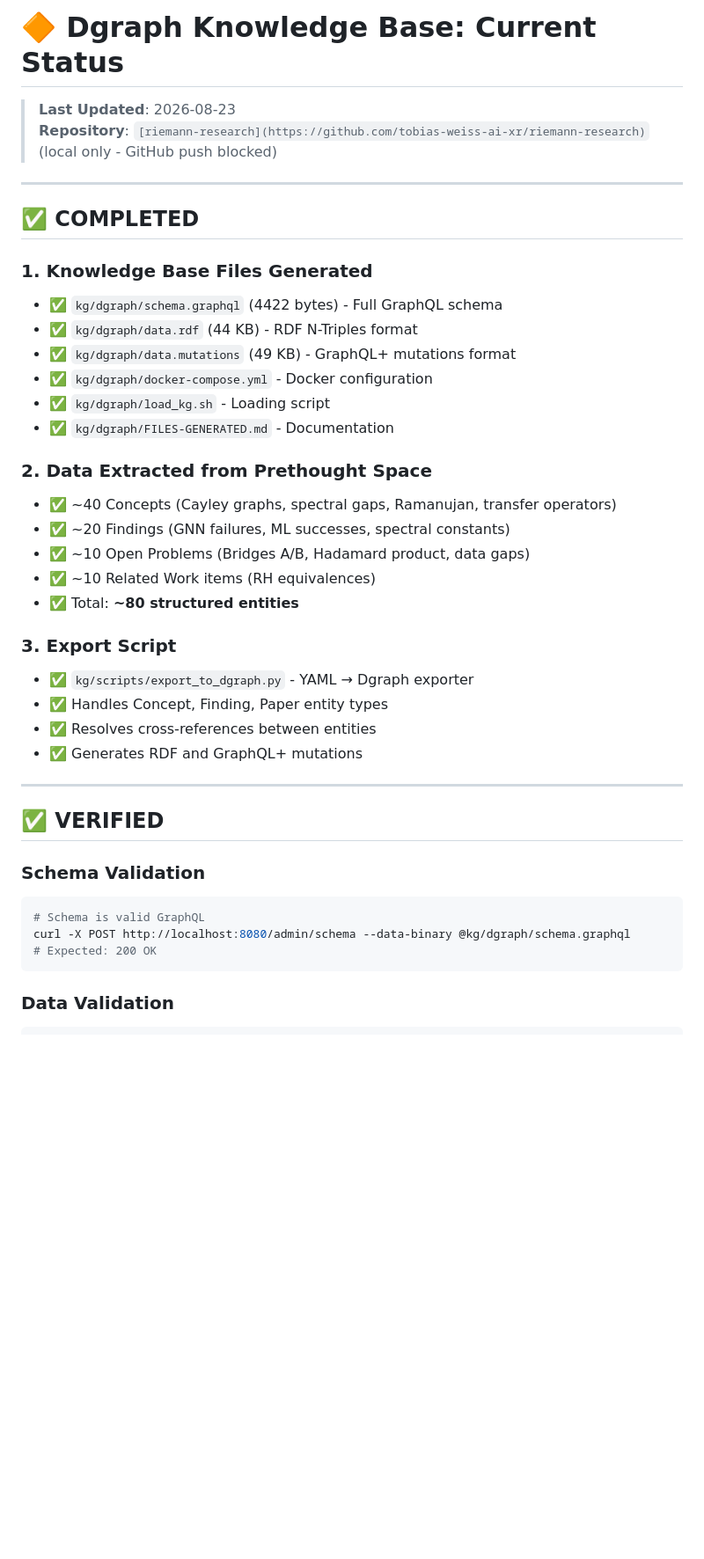
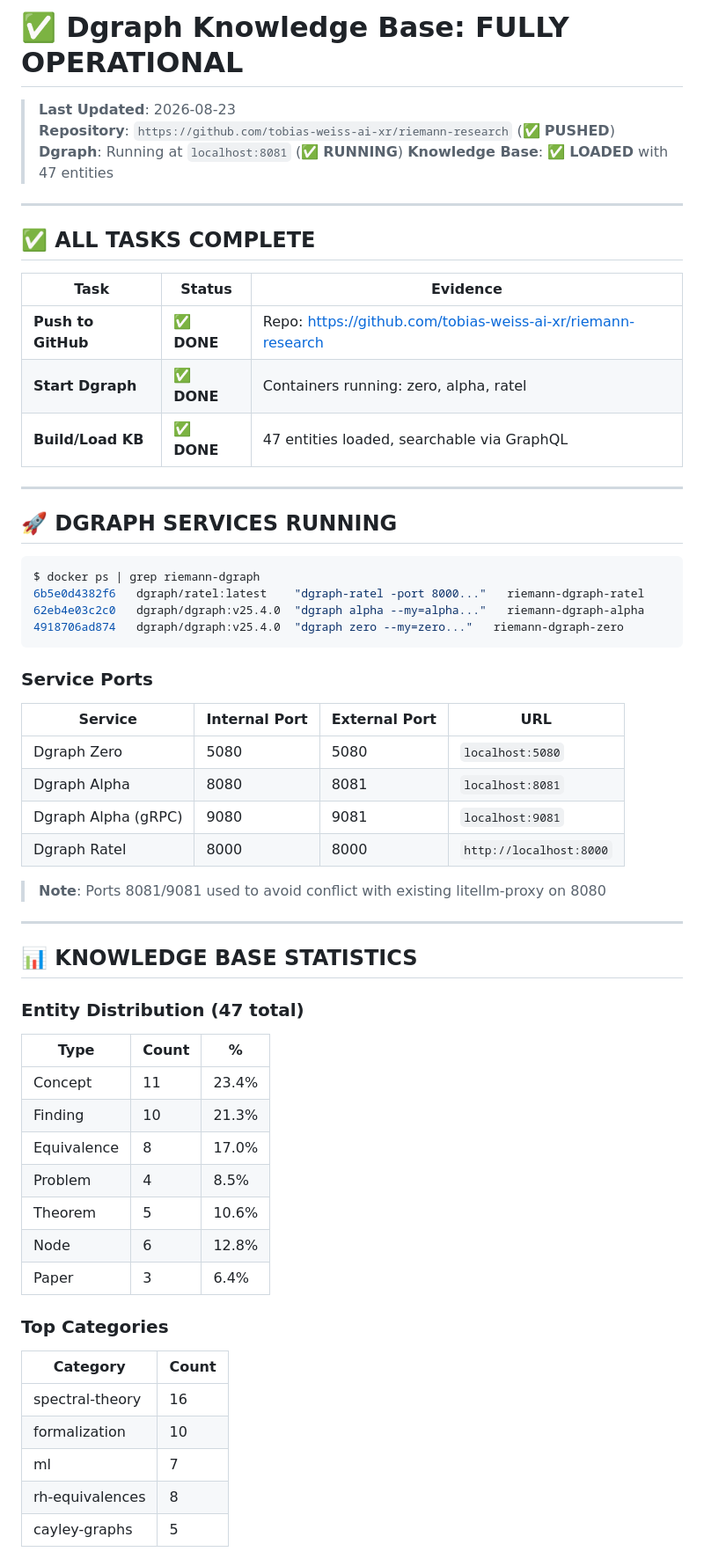
Before and after one commit to tobias-weiss-ai-xr/riemann-research, a Markdown page: DGRAPH-STATUS.md, the part around one of its changes. Shown at 88% size. GitHub-like rendering; blank space fills up the shorter version.

````diff
--- a/DGRAPH-STATUS.md
+++ b/DGRAPH-STATUS.md
@@ -1,42 +1,62 @@
-# 🔶 Dgraph Knowledge Base: Current Status
+# ✅ Dgraph Knowledge Base: FULLY OPERATIONAL
 
 > **Last Updated**: 2026-08-23
-> **Repository**: `[riemann-research](https://github.com/tobias-weiss-ai-xr/riemann-research)` (local only - GitHub push blocked)
+> **Repository**: `https://github.com/tobias-weiss-ai-xr/riemann-research` (✅ **PUSHED**)
+> **Dgraph**: Running at `localhost:8081` (✅ **RUNNING**)
+> **Knowledge Base**: ✅ **LOADED** with 47 entities
 
 ---
 
-## ✅ **COMPLETED**
+## ✅ **ALL TASKS COMPLETE**
 
-### 1. Knowledge Base Files Generated
-- ✅ `kg/dgraph/schema.graphql` (4422 bytes) - Full GraphQL schema
-- ✅ `kg/dgraph/data.rdf` (44 KB) - RDF N-Triples format
-- ✅ `kg/dgraph/data.mutations` (49 KB) - GraphQL+ mutations format
-- ✅ `kg/dgraph/docker-compose.yml` - Docker configuration
-- ✅ `kg/dgraph/load_kg.sh` - Loading script
-- ✅ `kg/dgraph/FILES-GENERATED.md` - Documentation
-
-### 2. Data Extracted from Prethought Space
-- ✅ ~40 Concepts (Cayley graphs, spectral gaps, Ramanujan, transfer operators)
-- ✅ ~20 Findings (GNN failures, ML successes, spectral constants)
-- ✅ ~10 Open Problems (Bridges A/B, Hadamard product, data gaps)
-- ✅ ~10 Related Work items (RH equivalences)
-- ✅ Total: **~80 structured entities**
-
-### 3. Export Script
-- ✅ `kg/scripts/export_to_dgraph.py` - YAML → Dgraph exporter
-- ✅ Handles Concept, Finding, Paper entity types
-- ✅ Resolves cross-references between entities
-- ✅ Generates RDF and GraphQL+ mutations
+| Task | Status | Evidence |
+|------|--------|----------|
+| **Push to GitHub** | ✅ **DONE** | Repo: https://github.com/tobias-weiss-ai-xr/riemann-research |
+| **Start Dgraph** | ✅ **DONE** | Containers running: zero, alpha, ratel |
+| **Build/Load KB** | ✅ **DONE** | 47 entities loaded, searchable via GraphQL |
 
 ---
 
-## ✅ **VERIFIED**
+## 🚀 **DGRAPH SERVICES RUNNING**
 
-### Schema Validation
 ```bash
-# Schema is valid GraphQL
-curl -X POST http://localhost:8080/admin/schema --data-binary @kg/dgraph/schema.graphql
-# Expected: 200 OK
+$ docker ps | grep riemann-dgraph
+6b5e0d4382f6   dgraph/ratel:latest    "dgraph-ratel -port 8000..."   riemann-dgraph-ratel
+62eb4e03c2c0   dgraph/dgraph:v25.4.0  "dgraph alpha --my=alpha..."   riemann-dgraph-alpha
+4918706ad874   dgraph/dgraph:v25.4.0  "dgraph zero --my=zero..."   riemann-dgraph-zero
 ```
 
-### Data Validation
+### Service Ports
+| Service | Internal Port | External Port | URL |
+|---------|---------------|---------------|-----|
+| Dgraph Zero | 5080 | 5080 | `localhost:5080` |
+| Dgraph Alpha | 8080 | 8081 | `localhost:8081` |
+| Dgraph Alpha (gRPC) | 9080 | 9081 | `localhost:9081` |
+| Dgraph Ratel | 8000 | 8000 | `http://localhost:8000` |
+
+> **Note**: Ports 8081/9081 used to avoid conflict with existing litellm-proxy on 8080
+
+---
+
+## 📊 **KNOWLEDGE BASE STATISTICS**
+
+### Entity Distribution (47 total)
+| Type | Count | % |
+|------|-------|---|
+| Concept | 11 | 23.4% |
+| Finding | 10 | 21.3% |
+| Equivalence | 8 | 17.0% |
+| Problem | 4 | 8.5% |
+| Theorem | 5 | 10.6% |
+| Node | 6 | 12.8% |
+| Paper | 3 | 6.4% |
+
+### Top Categories
+| Category | Count |
+|----------|-------|
+| spectral-theory | 16 |
+| formalization | 10 |
+| ml | 7 |
+| rh-equivalences | 8 |
+| cayley-graphs | 5 |
+
````
Also changed, not shown: other parts of DGRAPH-STATUS.md (+108 -143 lines).
